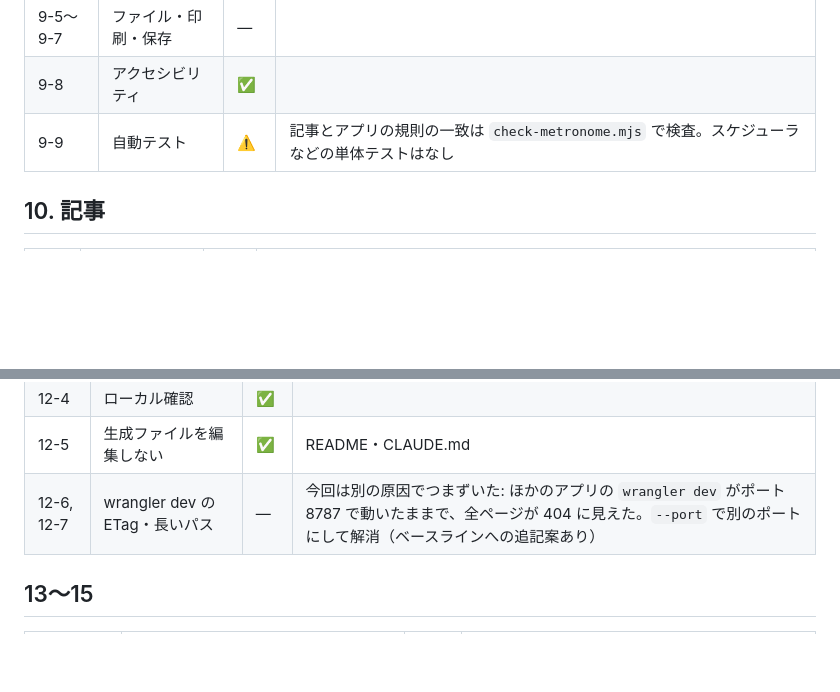
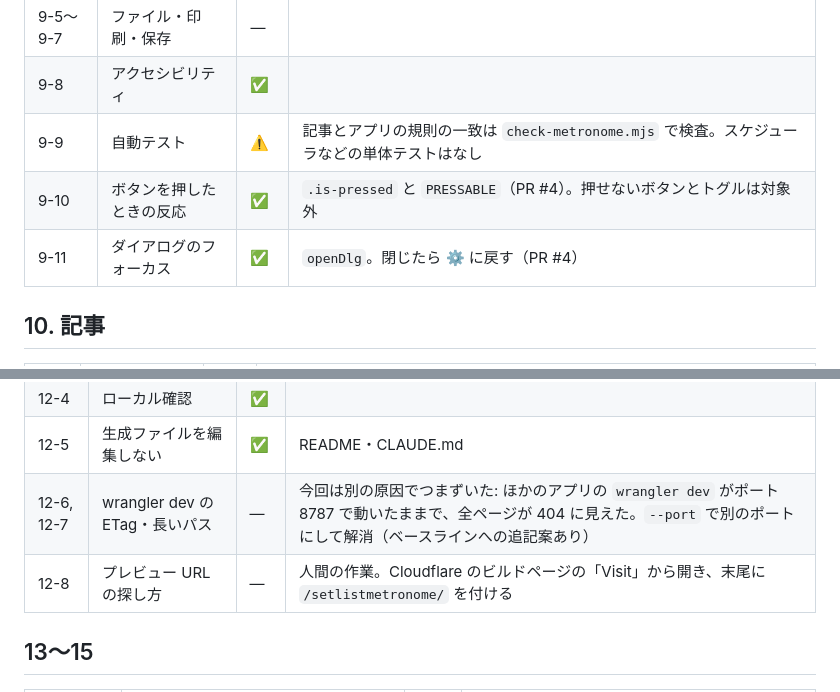
Before and after one commit to ktkwmr/SetlistMetronome, a Markdown page: docs/baseline-status.md, 2 parts joined by grey strips. GitHub-like rendering; blank space fills up the shorter version.

Commit message:
baseline-status: 9-10・9-11・12-8 を記録 (#5)
Claude-Session: https://claude.ai/code/session_01W9UzpwS44o55T9J3hgcSUb

Co-authored-by: Claude <noreply@anthropic.com>

```diff
--- a/docs/baseline-status.md
+++ b/docs/baseline-status.md
@@ -120,6 +120,8 @@
 | 9-5〜9-7 | ファイル・印刷・保存 | — | |
 | 9-8 | アクセシビリティ | ✅ | |
 | 9-9 | 自動テスト | ⚠️ | 記事とアプリの規則の一致は `check-metronome.mjs` で検査。スケジューラなどの単体テストはなし |
+| 9-10 | ボタンを押したときの反応 | ✅ | `.is-pressed` と `PRESSABLE`（PR #4）。押せないボタンとトグルは対象外 |
+| 9-11 | ダイアログのフォーカス | ✅ | `openDlg`。閉じたら ⚙ に戻す（PR #4） |
 
 ## 10. 記事
 
@@ -152,6 +154,7 @@
 | 12-4 | ローカル確認 | ✅ | |
 | 12-5 | 生成ファイルを編集しない | ✅ | README・CLAUDE.md |
 | 12-6, 12-7 | wrangler dev の ETag・長いパス | — | 今回は別の原因でつまずいた: ほかのアプリの `wrangler dev` がポート 8787 で動いたままで、全ページが 404 に見えた。`--port` で別のポートにして解消（ベースラインへの追記案あり） |
+| 12-8 | プレビュー URL の探し方 | — | 人間の作業。Cloudflare のビルドページの「Visit」から開き、末尾に `/setlistmetronome/` を付ける |
 
 ## 13〜15
 
```
Also changed, not shown: other parts of docs/baseline-status.md (+1 -1 lines).
